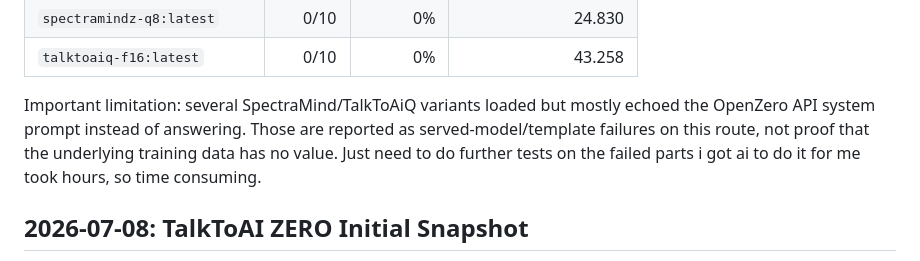
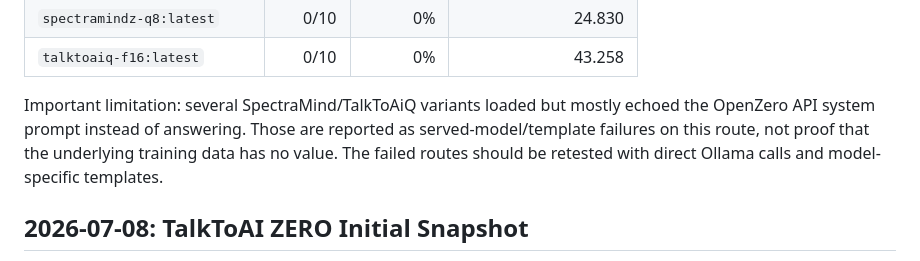
Before and after one commit to ResearchForumOnline/research, a Markdown page: BENCHMARKS.md, the part around the change. Drawn GitHub-style.

Commit message:
Polish benchmark index limitation note

```diff
--- a/BENCHMARKS.md
+++ b/BENCHMARKS.md
@@ -68,7 +68,7 @@ Headline result on the 10-question exact-answer CPU/API suite:
 | `spectramindz-q8:latest` | 0/10 | 0% | 24.830 |
 | `talktoaiq-f16:latest` | 0/10 | 0% | 43.258 |
 
-Important limitation: several SpectraMind/TalkToAiQ variants loaded but mostly echoed the OpenZero API system prompt instead of answering. Those are reported as served-model/template failures on this route, not proof that the underlying training data has no value. Just need to do further tests on the failed parts i got ai to do it for me took hours, so time consuming.
+Important limitation: several SpectraMind/TalkToAiQ variants loaded but mostly echoed the OpenZero API system prompt instead of answering. Those are reported as served-model/template failures on this route, not proof that the underlying training data has no value. The failed routes should be retested with direct Ollama calls and model-specific templates.
 
 ## 2026-07-08: TalkToAI ZERO Initial Snapshot
 
```
